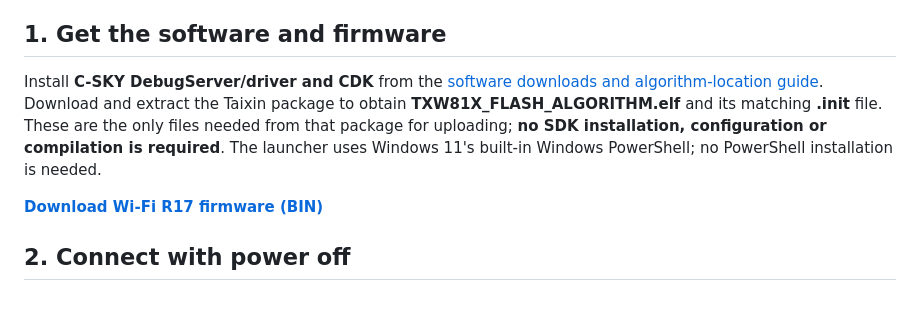
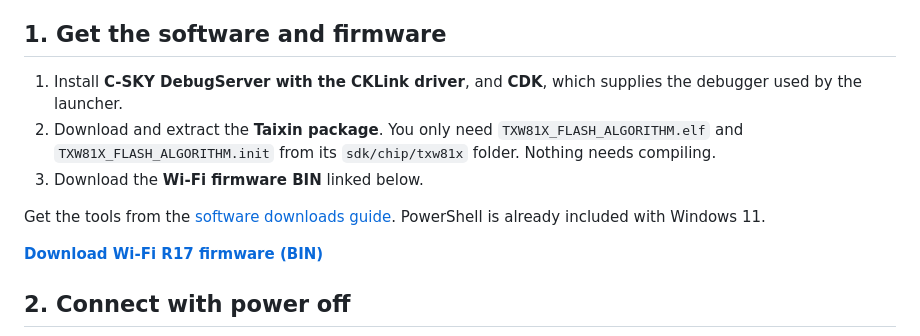
Before and after one commit to maddenste/Chouchin-899-latest-revision, a Markdown page: docs/FLASHING.md, the part around the change. Rendered like a GitHub page; blank space fills up the shorter version.

Commit message:
Simplify Wi-Fi flashing preparation steps

```diff
--- a/docs/FLASHING.md
+++ b/docs/FLASHING.md
@@ -16,12 +16,12 @@ Download the flashing software and firmware separately in step 1 below.
 
 ## 1. Get the software and firmware
 
-Install **C-SKY DebugServer/driver and CDK** from the
-[software downloads and algorithm-location guide](TOOLS.md#software-downloads).
-Download and extract the Taixin package to obtain **TXW81X_FLASH_ALGORITHM.elf**
-and its matching **.init** file. These are the only files needed from that package
-for uploading; **no SDK installation, configuration or compilation is required**.
-The launcher uses Windows 11's built-in Windows PowerShell; no PowerShell installation is needed.
+1. Install **C-SKY DebugServer with the CKLink driver**, and **CDK**, which supplies the debugger used by the launcher.
+2. Download and extract the **Taixin package**. You only need `TXW81X_FLASH_ALGORITHM.elf` and `TXW81X_FLASH_ALGORITHM.init` from its `sdk/chip/txw81x` folder. Nothing needs compiling.
+3. Download the **Wi-Fi firmware BIN** linked below.
+
+Get the tools from the [software downloads guide](TOOLS.md#software-downloads).
+PowerShell is already included with Windows 11.
 
 **[Download Wi-Fi R17 firmware (BIN)](https://github.com/maddenste/Chouchin-899-latest-revision/releases/download/v2.0/WiFi-Clock-v2.0-R17-20261003_FULL.bin)**
 
```
